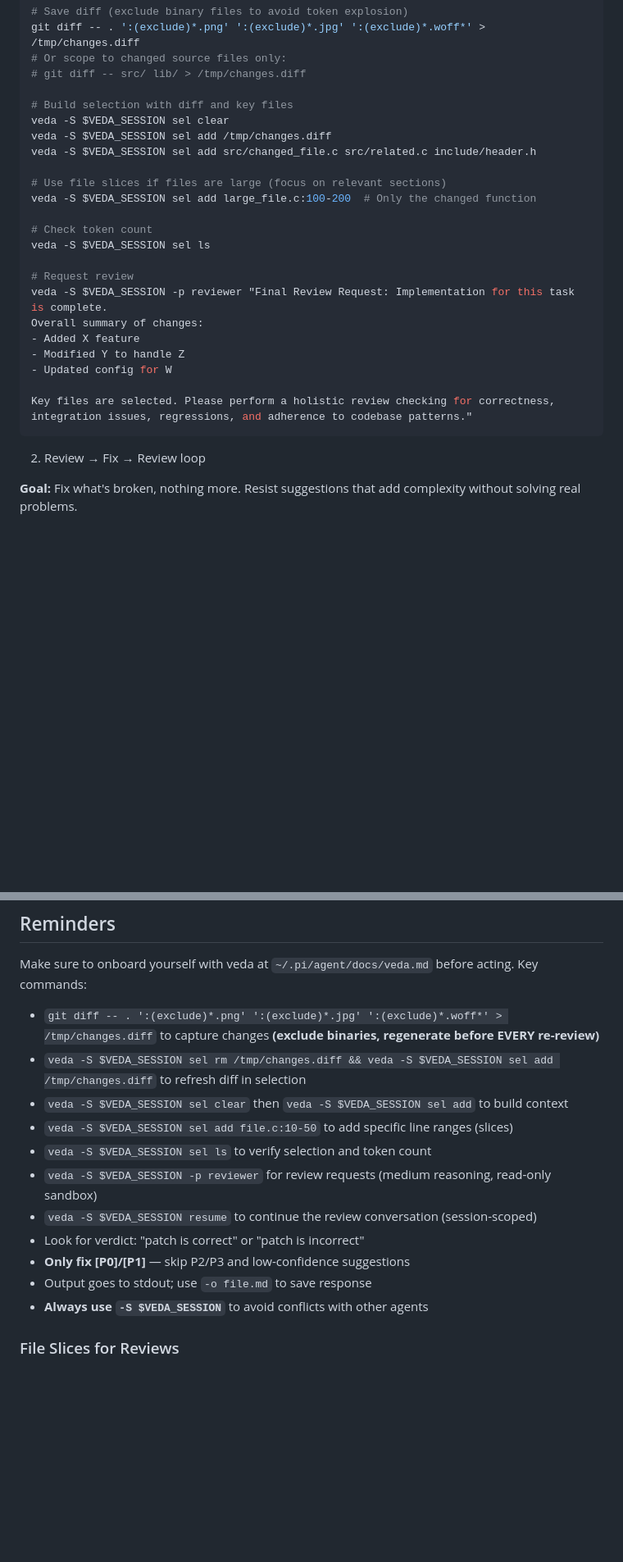
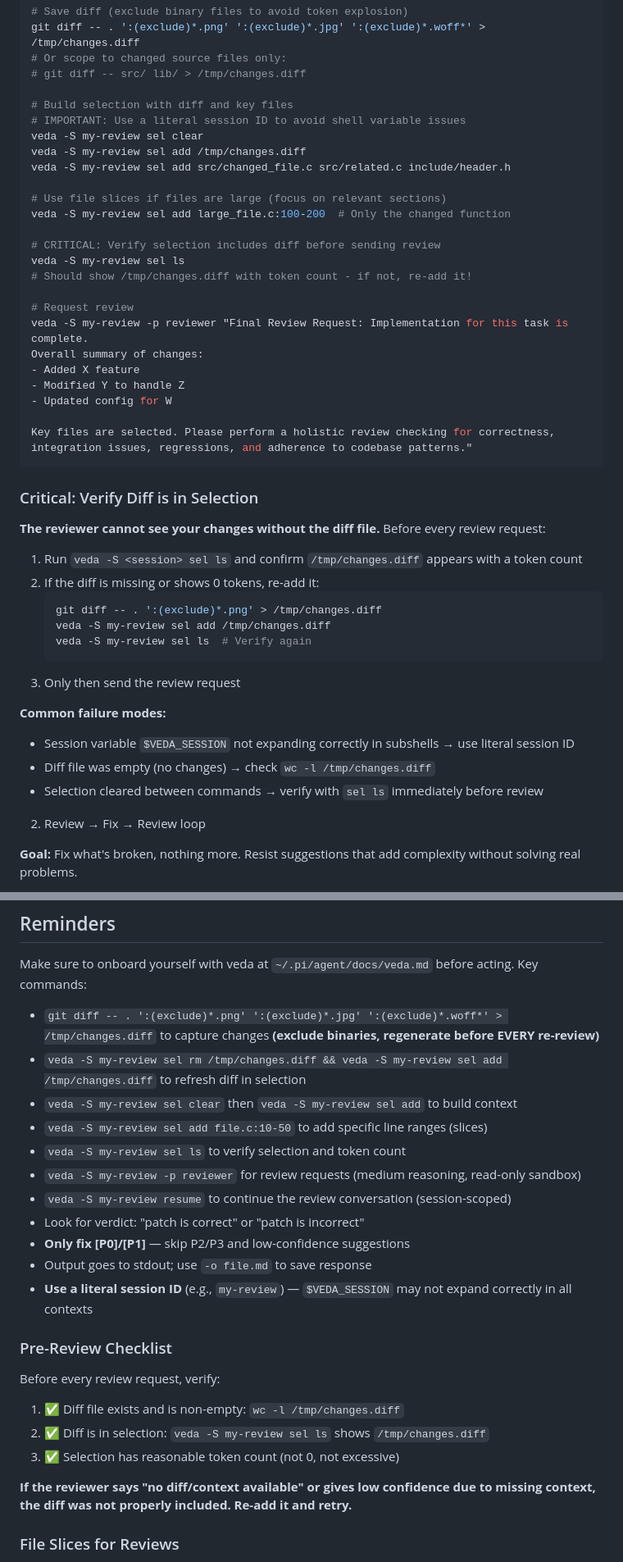
Before and after one commit to kennyfrc/veda, a Markdown page: prompts/REVIEW.md, 2 parts joined by grey strips. Shown: that part at 82% size. Rendered like a GitHub page; blank space fills up the shorter version.

Commit message:
docs(review): emphasize diff verification before reviews
Add explicit guidance to verify diff is in selection before sending
review requests:
- New 'Critical: Verify Diff is in Selection' section
- Pre-Review Checklist with verification steps
- Common failure modes and recovery steps
- Changed examples to use literal session IDs to avoid shell
  variable expansion issues

````diff
--- a/prompts/REVIEW.md
+++ b/prompts/REVIEW.md
@@ -66,18 +66,20 @@ git diff -- . ':(exclude)*.png' ':(exclude)*.jpg' ':(exclude)*.woff*' > /tmp/cha
 # git diff -- src/ lib/ > /tmp/changes.diff
 
 # Build selection with diff and key files
-veda -S $VEDA_SESSION sel clear
-veda -S $VEDA_SESSION sel add /tmp/changes.diff
-veda -S $VEDA_SESSION sel add src/changed_file.c src/related.c include/header.h
+# IMPORTANT: Use a literal session ID to avoid shell variable issues
+veda -S my-review sel clear
+veda -S my-review sel add /tmp/changes.diff
+veda -S my-review sel add src/changed_file.c src/related.c include/header.h
 
 # Use file slices if files are large (focus on relevant sections)
-veda -S $VEDA_SESSION sel add large_file.c:100-200  # Only the changed function
+veda -S my-review sel add large_file.c:100-200  # Only the changed function
 
-# Check token count
-veda -S $VEDA_SESSION sel ls
+# CRITICAL: Verify selection includes diff before sending review
+veda -S my-review sel ls
+# Should show /tmp/changes.diff with token count - if not, re-add it!
 
 # Request review
-veda -S $VEDA_SESSION -p reviewer "Final Review Request: Implementation for this task is complete.
+veda -S my-review -p reviewer "Final Review Request: Implementation for this task is complete.
 Overall summary of changes:
 - Added X feature
 - Modified Y to handle Z
@@ -85,6 +87,24 @@ Overall summary of changes:
 
 Key files are selected. Please perform a holistic review checking for correctness, integration issues, regressions, and adherence to codebase patterns."
 ```
+
+### Critical: Verify Diff is in Selection
+
+**The reviewer cannot see your changes without the diff file.** Before every review request:
+
+1. Run `veda -S <session> sel ls` and confirm `/tmp/changes.diff` appears with a token count
+2. If the diff is missing or shows 0 tokens, re-add it:
+   ```bash
+   git diff -- . ':(exclude)*.png' > /tmp/changes.diff
+   veda -S my-review sel add /tmp/changes.diff
+   veda -S my-review sel ls  # Verify again
+   ```
+3. Only then send the review request
+
+**Common failure modes:**
+- Session variable `$VEDA_SESSION` not expanding correctly in subshells → use literal session ID
+- Diff file was empty (no changes) → check `wc -l /tmp/changes.diff`
+- Selection cleared between commands → verify with `sel ls` immediately before review
 
 2. Review → Fix → Review loop
 
@@ -153,16 +177,25 @@ If the answer to #2 or #3 is yes → skip it.
 Make sure to onboard yourself with veda at `~/.pi/agent/docs/veda.md` before acting.
 Key commands:
 - `git diff -- . ':(exclude)*.png' ':(exclude)*.jpg' ':(exclude)*.woff*' > /tmp/changes.diff` to capture changes **(exclude binaries, regenerate before EVERY re-review)**
-- `veda -S $VEDA_SESSION sel rm /tmp/changes.diff && veda -S $VEDA_SESSION sel add /tmp/changes.diff` to refresh diff in selection
-- `veda -S $VEDA_SESSION sel clear` then `veda -S $VEDA_SESSION sel add` to build context
-- `veda -S $VEDA_SESSION sel add file.c:10-50` to add specific line ranges (slices)
-- `veda -S $VEDA_SESSION sel ls` to verify selection and token count
-- `veda -S $VEDA_SESSION -p reviewer` for review requests (medium reasoning, read-only sandbox)
-- `veda -S $VEDA_SESSION resume` to continue the review conversation (session-scoped)
+- `veda -S my-review sel rm /tmp/changes.diff && veda -S my-review sel add /tmp/changes.diff` to refresh diff in selection
+- `veda -S my-review sel clear` then `veda -S my-review sel add` to build context
+- `veda -S my-review sel add file.c:10-50` to add specific line ranges (slices)
+- `veda -S my-review sel ls` to verify selection and token count
+- `veda -S my-review -p reviewer` for review requests (medium reasoning, read-only sandbox)
+- `veda -S my-review resume` to continue the review conversation (session-scoped)
 - Look for verdict: "patch is correct" or "patch is incorrect"
 - **Only fix [P0]/[P1]** — skip P2/P3 and low-confidence suggestions
 - Output goes to stdout; use `-o file.md` to save response
-- **Always use `-S $VEDA_SESSION`** to avoid conflicts with other agents
+- **Use a literal session ID** (e.g., `my-review`) — `$VEDA_SESSION` may not expand correctly in all contexts
+
+### Pre-Review Checklist
+
+Before every review request, verify:
+1. ✅ Diff file exists and is non-empty: `wc -l /tmp/changes.diff`
+2. ✅ Diff is in selection: `veda -S my-review sel ls` shows `/tmp/changes.diff`
+3. ✅ Selection has reasonable token count (not 0, not excessive)
+
+**If the reviewer says "no diff/context available" or gives low confidence due to missing context, the diff was not properly included. Re-add it and retry.**
 
 ### File Slices for Reviews
 
````
Also changed, not shown: other parts of prompts/REVIEW.md (+8 -4 lines).
